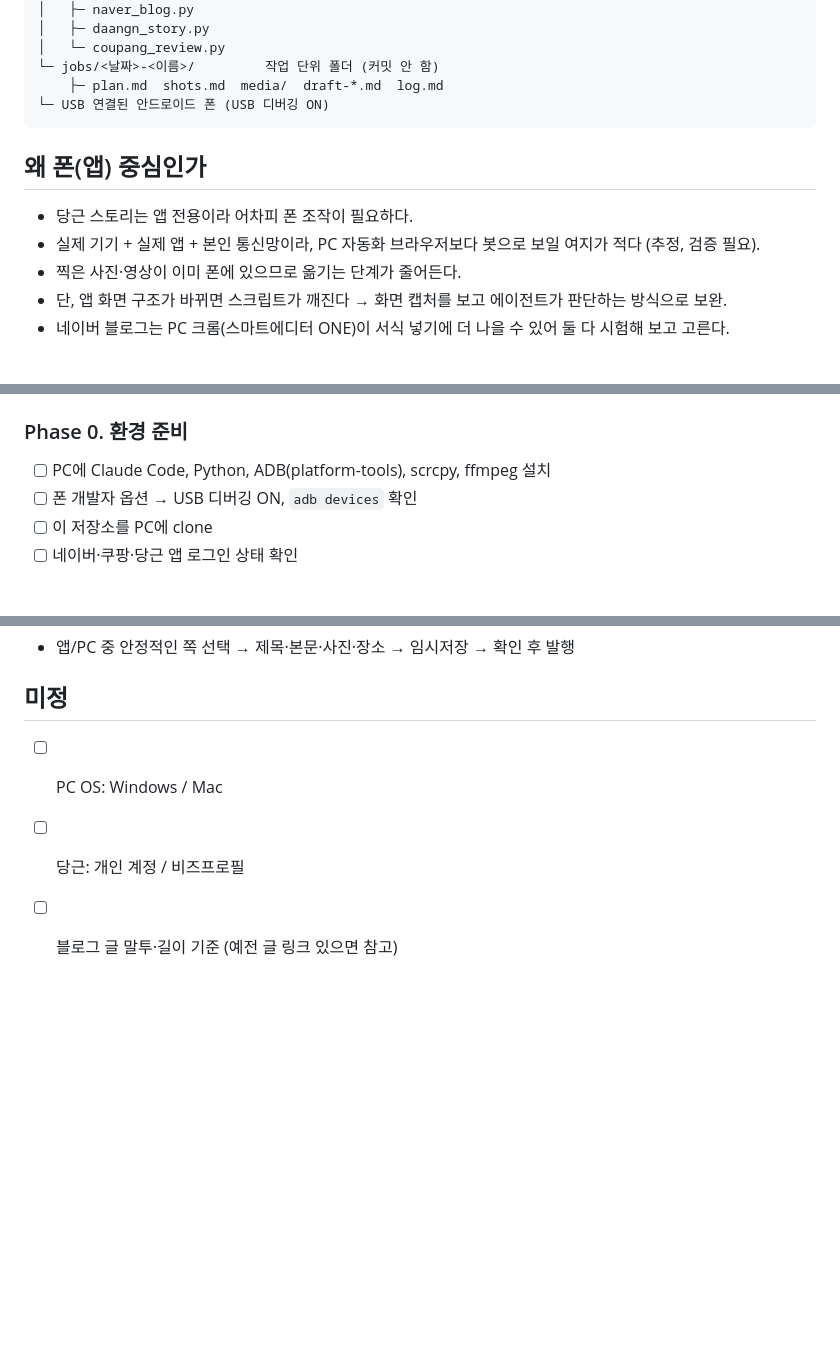
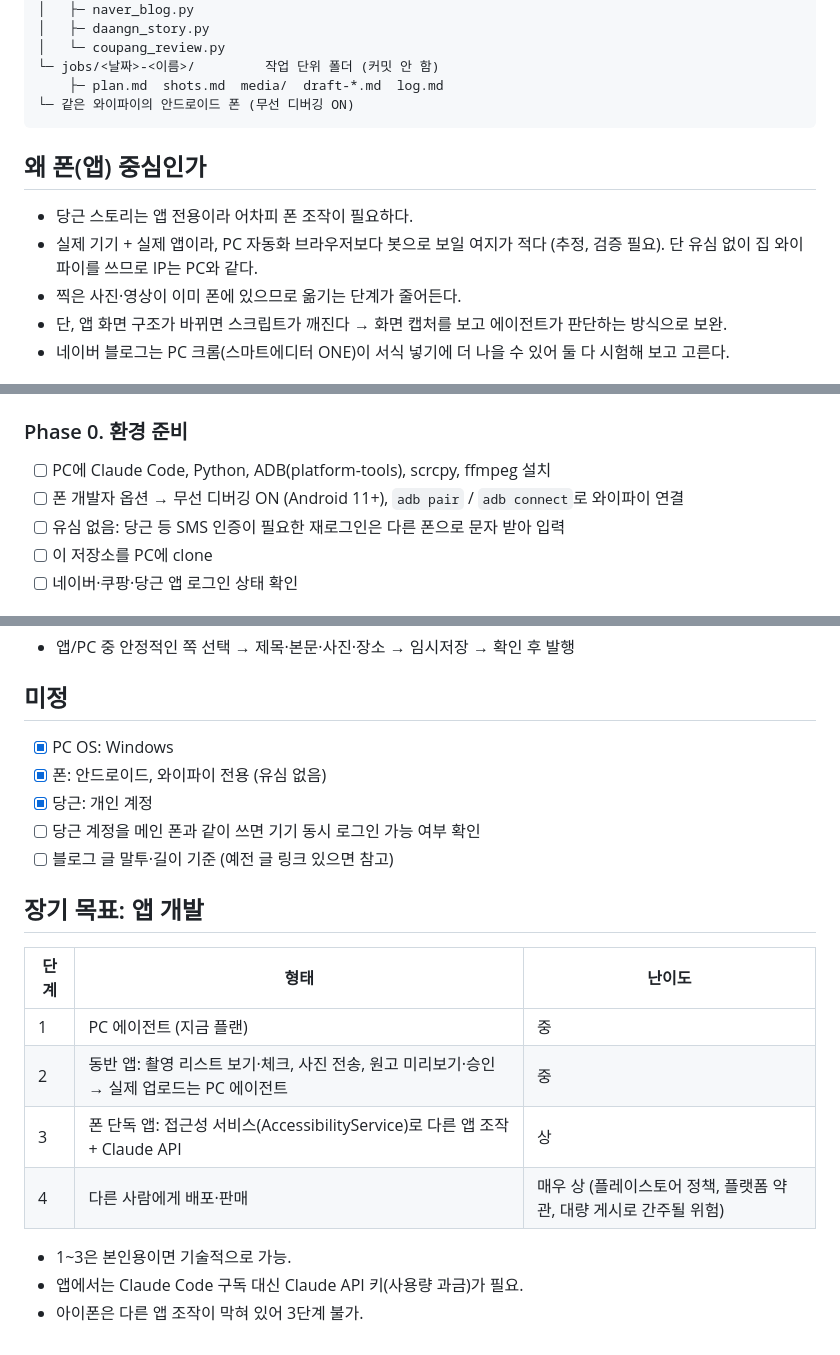
Before and after one commit to JeongWoo-Lee/portfolio, a Markdown page: review-automation/PLAN.md, 3 parts joined by grey strips. Rendered like a GitHub page; blank space fills up the shorter version.

Commit message:
Plan: Wi-Fi ADB setup, Windows, long-term app roadmap
Co-Authored-By: Claude Opus 5.5 <noreply@anthropic.com>
Claude-Session: https://claude.ai/code/session_01UgupFwdoFk4WUd11YJZqJW

````diff
--- a/review-automation/PLAN.md
+++ b/review-automation/PLAN.md
@@ -47,13 +47,14 @@
 │   └─ coupang_review.py
 └─ jobs/<날짜>-<이름>/         작업 단위 폴더 (커밋 안 함)
     ├─ plan.md  shots.md  media/  draft-*.md  log.md
-└─ USB 연결된 안드로이드 폰 (USB 디버깅 ON)
+└─ 같은 와이파이의 안드로이드 폰 (무선 디버깅 ON)
 ```
 
 ## 왜 폰(앱) 중심인가
 
 - 당근 스토리는 앱 전용이라 어차피 폰 조작이 필요하다.
-- 실제 기기 + 실제 앱 + 본인 통신망이라, PC 자동화 브라우저보다 봇으로 보일 여지가 적다 (추정, 검증 필요).
+- 실제 기기 + 실제 앱이라, PC 자동화 브라우저보다 봇으로 보일 여지가 적다 (추정, 검증 필요).
+  단 유심 없이 집 와이파이를 쓰므로 IP는 PC와 같다.
 - 찍은 사진·영상이 이미 폰에 있으므로 옮기는 단계가 줄어든다.
 - 단, 앱 화면 구조가 바뀌면 스크립트가 깨진다 → 화면 캡처를 보고 에이전트가 판단하는 방식으로 보완.
 - 네이버 블로그는 PC 크롬(스마트에디터 ONE)이 서식 넣기에 더 나을 수 있어 둘 다 시험해 보고 고른다.
@@ -77,7 +78,8 @@
 
 ### Phase 0. 환경 준비
 - [ ] PC에 Claude Code, Python, ADB(platform-tools), scrcpy, ffmpeg 설치
-- [ ] 폰 개발자 옵션 → USB 디버깅 ON, `adb devices` 확인
+- [ ] 폰 개발자 옵션 → 무선 디버깅 ON (Android 11+), `adb pair` / `adb connect`로 와이파이 연결
+- [ ] 유심 없음: 당근 등 SMS 인증이 필요한 재로그인은 다른 폰으로 문자 받아 입력
 - [ ] 이 저장소를 PC에 clone
 - [ ] 네이버·쿠팡·당근 앱 로그인 상태 확인
 
@@ -101,6 +103,21 @@
 
 ## 미정
 
-- [ ] PC OS: Windows / Mac
-- [ ] 당근: 개인 계정 / 비즈프로필
+- [x] PC OS: Windows
+- [x] 폰: 안드로이드, 와이파이 전용 (유심 없음)
+- [x] 당근: 개인 계정
+- [ ] 당근 계정을 메인 폰과 같이 쓰면 기기 동시 로그인 가능 여부 확인
 - [ ] 블로그 글 말투·길이 기준 (예전 글 링크 있으면 참고)
+
+## 장기 목표: 앱 개발
+
+| 단계 | 형태 | 난이도 |
+|---|---|---|
+| 1 | PC 에이전트 (지금 플랜) | 중 |
+| 2 | 동반 앱: 촬영 리스트 보기·체크, 사진 전송, 원고 미리보기·승인 → 실제 업로드는 PC 에이전트 | 중 |
+| 3 | 폰 단독 앱: 접근성 서비스(AccessibilityService)로 다른 앱 조작 + Claude API | 상 |
+| 4 | 다른 사람에게 배포·판매 | 매우 상 (플레이스토어 정책, 플랫폼 약관, 대량 게시로 간주될 위험) |
+
+- 1~3은 본인용이면 기술적으로 가능.
+- 앱에서는 Claude Code 구독 대신 Claude API 키(사용량 과금)가 필요.
+- 아이폰은 다른 앱 조작이 막혀 있어 3단계 불가.
````
